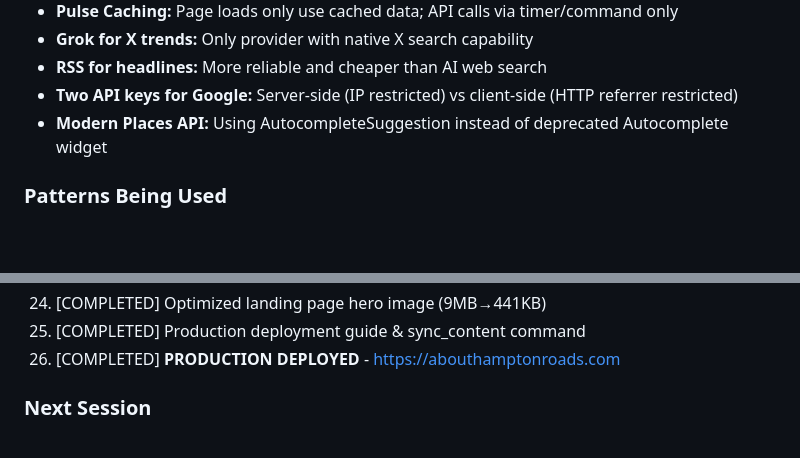
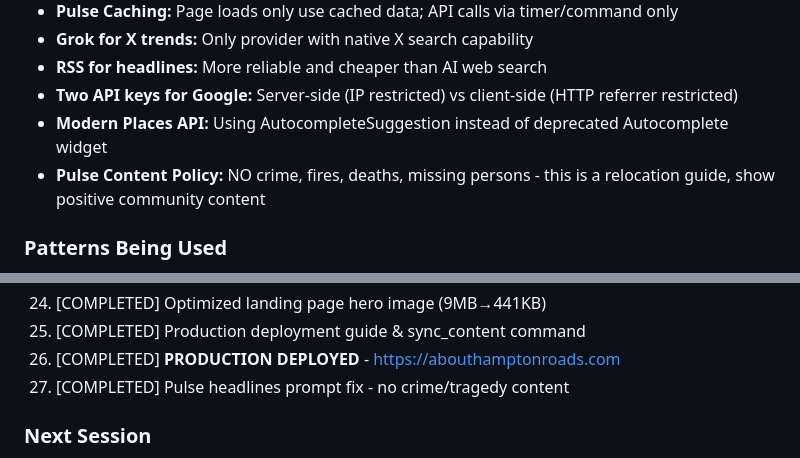
Before and after one commit to iXanadu/abouthr, a Markdown page: claude/CONTEXT_MEMORY.md, 2 parts joined by grey strips. Drawn GitHub-style; blank space fills up the shorter version.

```diff
--- a/claude/CONTEXT_MEMORY.md
+++ b/claude/CONTEXT_MEMORY.md
@@ -27,6 +27,7 @@ Dynamic content features complete. Site now has fresh, updating content that giv
 - **RSS for headlines:** More reliable and cheaper than AI web search
 - **Two API keys for Google:** Server-side (IP restricted) vs client-side (HTTP referrer restricted)
 - **Modern Places API:** Using AutocompleteSuggestion instead of deprecated Autocomplete widget
+- **Pulse Content Policy:** NO crime, fires, deaths, missing persons - this is a relocation guide, show positive community content
 
 ### Patterns Being Used
 - **AI Services:** Configurable model-per-operation with fallback chain
@@ -65,6 +66,7 @@ Dynamic content features complete. Site now has fresh, updating content that giv
 24. [COMPLETED] Optimized landing page hero image (9MB→441KB)
 25. [COMPLETED] Production deployment guide & sync_content command
 26. [COMPLETED] **PRODUCTION DEPLOYED** - https://abouthamptonroads.com
+27. [COMPLETED] Pulse headlines prompt fix - no crime/tragedy content
 
 ### Next Session
 1. [ ] Test on real mobile devices
```
Also changed, not shown: claude/CODEBASE_STATE.md (+1 -0 lines), claude/session_progress/2026-01-22_production_launch_and_pulse_fix.md (added, +159 -0 lines).
